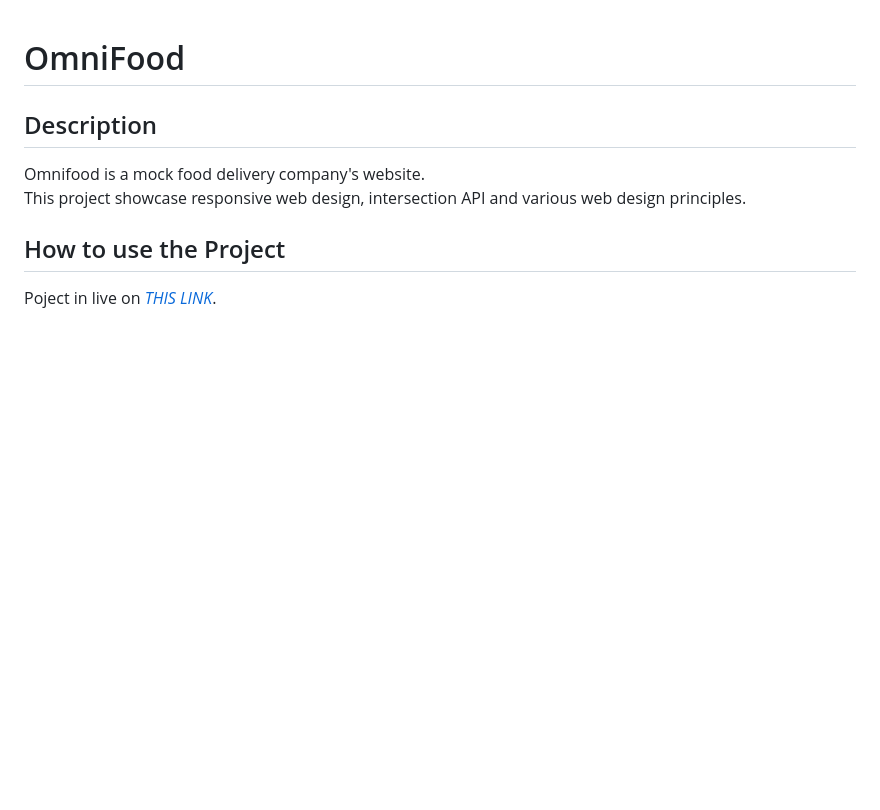
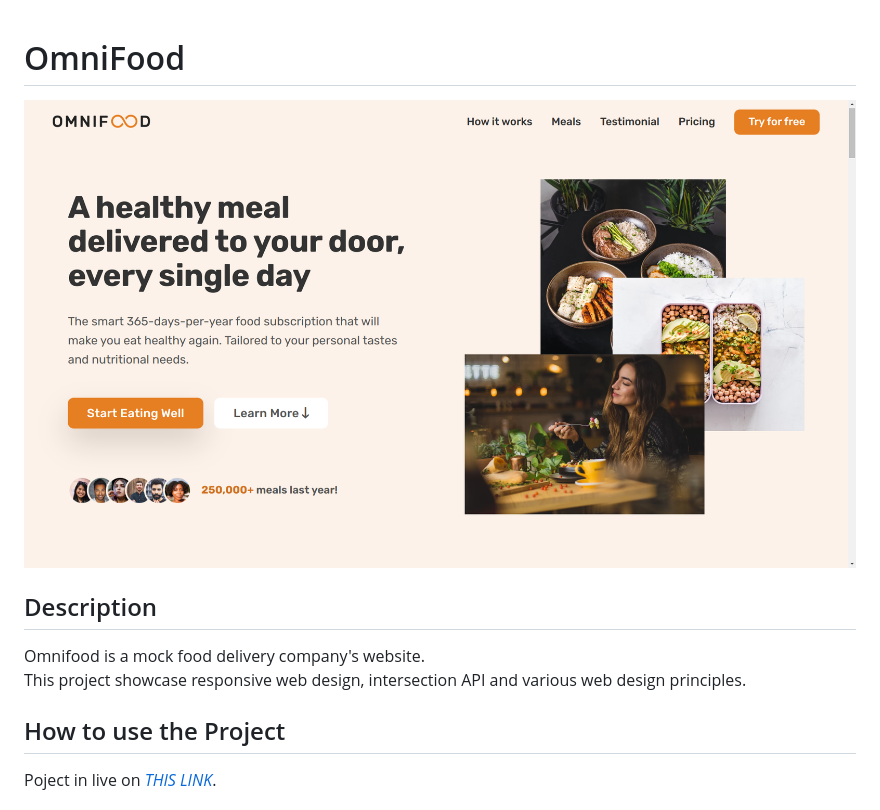
Before and after one commit to siddhart-singh/OmniFood, a Markdown page: README.md, the part around the change. Drawn GitHub-style; pictures changed too: content/img/readme_image.png (added); blank space fills up the shorter version.

```diff
--- a/README.md
+++ b/README.md
@@ -1,4 +1,6 @@
 # OmniFood
+
+![OmniFood](./content/img/readme_image.png)
 
 ## Description
 
```
